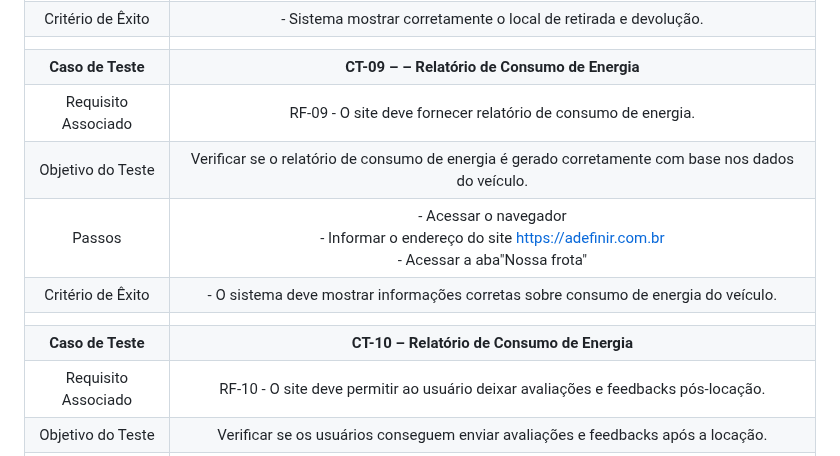
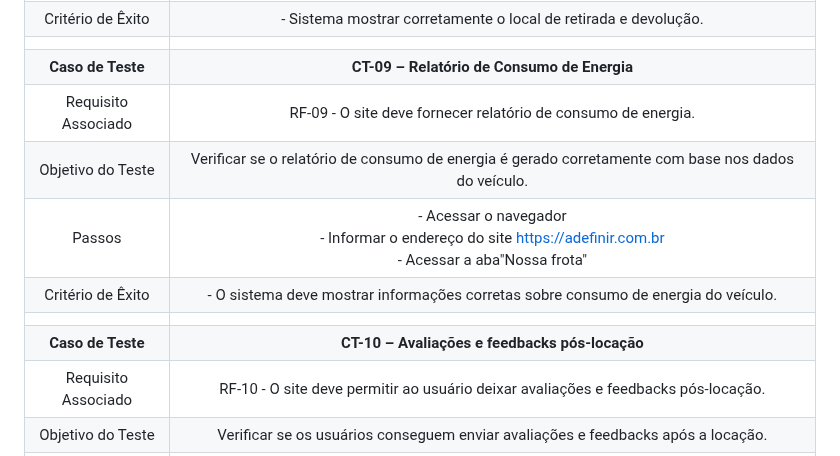
Before and after one commit to ICEI-PUC-Minas-PMV-ADS/pmv-ads-2024-1-e2-proj-int-t4-pmv-ads-2024-1-e2-projeto-cleandrive, a Markdown page: docs/08-Plano de Testes de Software.md, the part around the change. Rendered like a GitHub page.

```diff
--- a/docs/08-Plano de Testes de Software.md
+++ b/docs/08-Plano de Testes de Software.md
@@ -51,13 +51,13 @@
 | Passos 	| - Acessar o navegador <br> - Informar o endereço do site https://adefinir.com.br<br> - Fazer login<br> - Entrar na aba "Minhas reservas" <br> |
 |Critério de Êxito | - Sistema mostrar corretamente o local de retirada e devolução.|
 |  	|  	|
-| **Caso de Teste** 	| **CT-09 – – Relatório de Consumo de Energia**	|
+| **Caso de Teste** 	| **CT-09  – Relatório de Consumo de Energia**	|
 |Requisito Associado | RF-09	- O site deve fornecer relatório  de consumo de energia.|
 | Objetivo do Teste 	| Verificar se o relatório de consumo de energia é gerado corretamente com base nos dados do veículo.|
 | Passos 	| - Acessar o navegador <br> - Informar o endereço do site https://adefinir.com.br<br> - Acessar a aba"Nossa frota"<br> |
 |Critério de Êxito | - O sistema deve mostrar informações corretas sobre consumo de energia do veículo.|
 |  	|  	|
-| **Caso de Teste** 	| **CT-10 –  Relatório de Consumo de Energia**	|
+| **Caso de Teste** 	| **CT-10 –  Avaliações e feedbacks pós-locação**	|
 |Requisito Associado | RF-10	- O site deve permitir ao usuário deixar avaliações e feedbacks pós-locação.|
 | Objetivo do Teste 	| Verificar se os usuários conseguem enviar avaliações e feedbacks após a locação.|
 | Passos 	| - Acessar o navegador <br> - Informar o endereço do site https://adefinir.com.br<br> - Acessar a aba "Minhas reservas" |
```
